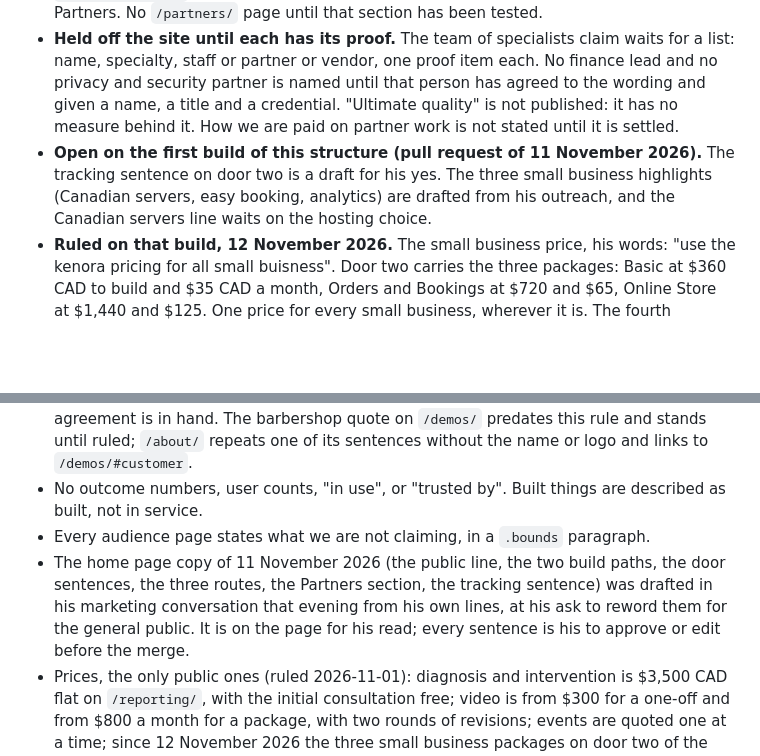
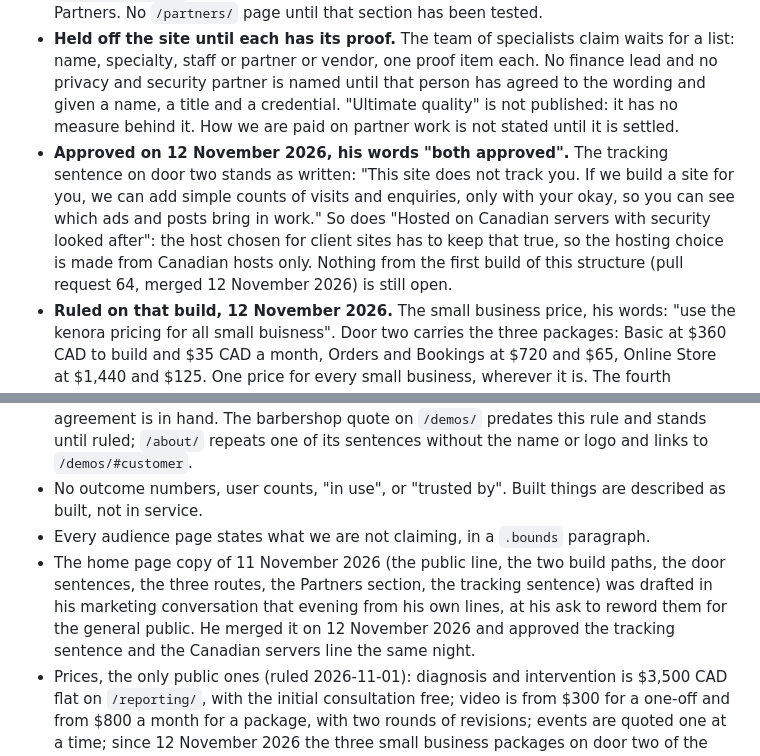
Before and after one commit to habakaabdel/alignmentandintegration, a Markdown page: design.md, 2 parts joined by grey strips. Drawn GitHub-style; blank space fills up the shorter version.

Commit message:
design.md: door two tracking sentence and Canadian servers line approved
Both were open on the first build of the structure by visitor. Approved
on 12 November 2026. The hosting choice for client sites is now made
from Canadian hosts only, so the line on door two stays true.

```diff
--- a/design.md
+++ b/design.md
@@ -181,7 +181,7 @@ His word "Good" on the proposed hierarchy, 11 November 2026. The site is organiz
 - **What changed.** Video and Events lose their top level spot. Data and Strategy stay inside door one. Partnerships and small business websites get a place without diluting the agency offer.
 - **Partnerships are not a fifth door.** Partners are a different visitor: one short section on `/about/#partners` (what it is, how we work, one contact path), linked from the footer as Partners. No `/partners/` page until that section has been tested.
 - **Held off the site until each has its proof.** The team of specialists claim waits for a list: name, specialty, staff or partner or vendor, one proof item each. No finance lead and no privacy and security partner is named until that person has agreed to the wording and given a name, a title and a credential. "Ultimate quality" is not published: it has no measure behind it. How we are paid on partner work is not stated until it is settled.
-- **Open on the first build of this structure (pull request of 11 November 2026).** The tracking sentence on door two is a draft for his yes. The three small business highlights (Canadian servers, easy booking, analytics) are drafted from his outreach, and the Canadian servers line waits on the hosting choice.
+- **Approved on 12 November 2026, his words "both approved".** The tracking sentence on door two stands as written: "This site does not track you. If we build a site for you, we can add simple counts of visits and enquiries, only with your okay, so you can see which ads and posts bring in work." So does "Hosted on Canadian servers with security looked after": the host chosen for client sites has to keep that true, so the hosting choice is made from Canadian hosts only. Nothing from the first build of this structure (pull request 64, merged 12 November 2026) is still open.
 - **Ruled on that build, 12 November 2026.** The small business price, his words: "use the kenora pricing for all small buisness". Door two carries the three packages: Basic at $360 CAD to build and $35 CAD a month, Orders and Bookings at $720 and $65, Online Store at $1,440 and $125. One price for every small business, wherever it is. The fourth highlight, support from Abdel in Kenora, came off the door, his words: "they may be smb outside kenora". The site names no town on the small business offer.
 
 ## The home page
@@ -236,7 +236,7 @@ His own sentences keep the first person singular; the company sentences (the pos
 - No client or employer names. Sectors only. Nothing from Kenora Chiefs Advisory (name, logo or work) until written clearance exists; no EMHware logo until the countersigned agreement is in hand. The barbershop quote on `/demos/` predates this rule and stands until ruled; `/about/` repeats one of its sentences without the name or logo and links to `/demos/#customer`.
 - No outcome numbers, user counts, "in use", or "trusted by". Built things are described as built, not in service.
 - Every audience page states what we are not claiming, in a `.bounds` paragraph.
-- The home page copy of 11 November 2026 (the public line, the two build paths, the door sentences, the three routes, the Partners section, the tracking sentence) was drafted in his marketing conversation that evening from his own lines, at his ask to reword them for the general public. It is on the page for his read; every sentence is his to approve or edit before the merge.
+- The home page copy of 11 November 2026 (the public line, the two build paths, the door sentences, the three routes, the Partners section, the tracking sentence) was drafted in his marketing conversation that evening from his own lines, at his ask to reword them for the general public. He merged it on 12 November 2026 and approved the tracking sentence and the Canadian servers line the same night.
 - Prices, the only public ones (ruled 2026-11-01): diagnosis and intervention is $3,500 CAD flat on `/reporting/`, with the initial consultation free; video is from $300 for a one-off and from $800 a month for a package, with two rounds of revisions; events are quoted one at a time; since 12 November 2026 the three small business packages on door two of the home page (Basic $360 CAD to build and $35 CAD a month, Orders and Bookings $720 and $65, Online Store $1,440 and $125), the same for every small business; everything else is quoted after a call. No other price or range anywhere.
 - The deal path, where a page states next steps: a 30-minute call, then a proposal; a 50 percent deposit to start.
 - The video proof is "the Wolfe Retreat video", never Wolfe Lodge.
```
